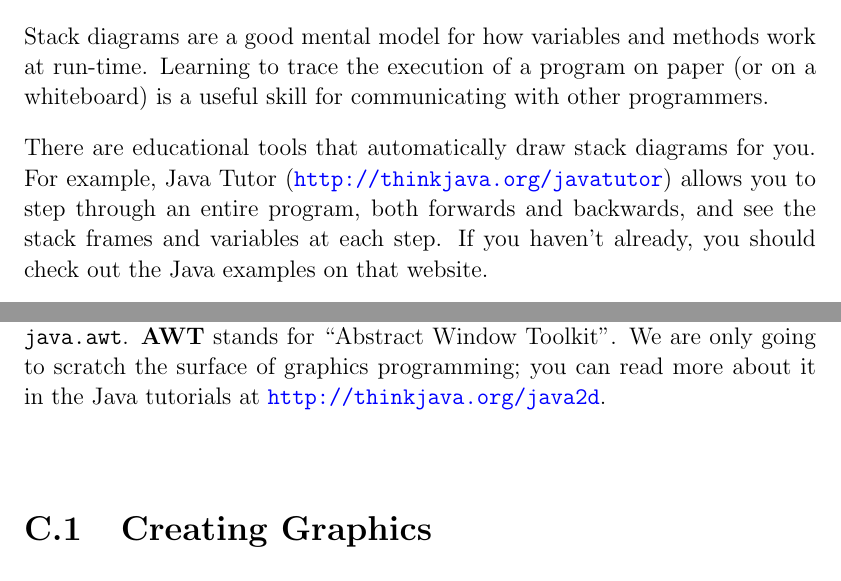
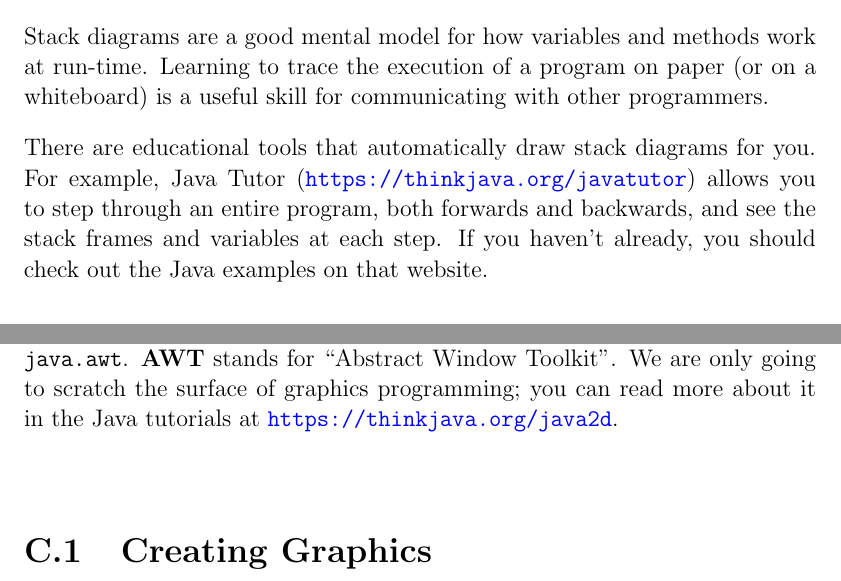
Before and after one commit to ChrisMayfield/ThinkJava2, a LaTeX thesis (thinkjava.tex, which reads appc.tex, ch04.tex): two parts of pages 80 and 285 of 325, joined at a grey line, cut so that both start at the same text. Compiled offline with pdfLaTeX; a LaTeX package or settings file that is missing is left out.

Commit message:
missed a few HTTPS

```diff
--- a/appc.tex
+++ b/appc.tex
@@ -6,7 +6,7 @@
 
 The Java library includes a simple package for drawing 2D graphics, called \java{java.awt}.
 {\bf AWT} stands for ``Abstract Window Toolkit''.
-We are only going to scratch the surface of graphics programming; you can read more about it in the Java tutorials at \url{http://thinkjava.org/java2d}.
+We are only going to scratch the surface of graphics programming; you can read more about it in the Java tutorials at \url{https://thinkjava.org/java2d}.
 
 
 \section{Creating Graphics}
--- a/ch04.tex
+++ b/ch04.tex
@@ -472,7 +472,7 @@ Stack diagrams are a good mental model for how variables and methods work at run
 Learning to trace the execution of a program on paper (or on a whiteboard) is a useful skill for communicating with other programmers.
 
 There are educational tools that automatically draw stack diagrams for you.
-For example, Java Tutor (\url{http://thinkjava.org/javatutor}) allows you to step through an entire program, both forwards and backwards, and see the stack frames and variables at each step.
+For example, Java Tutor (\url{https://thinkjava.org/javatutor}) allows you to step through an entire program, both forwards and backwards, and see the stack frames and variables at each step.
 If you haven't already, you should check out the Java examples on that website.
 
 %Or you can use a ``debugger'', like the one that comes with DrJava (see Appendix~\ref{debugger}).
```
Also changed, not shown: ch08.tex (+1 -1 lines).
